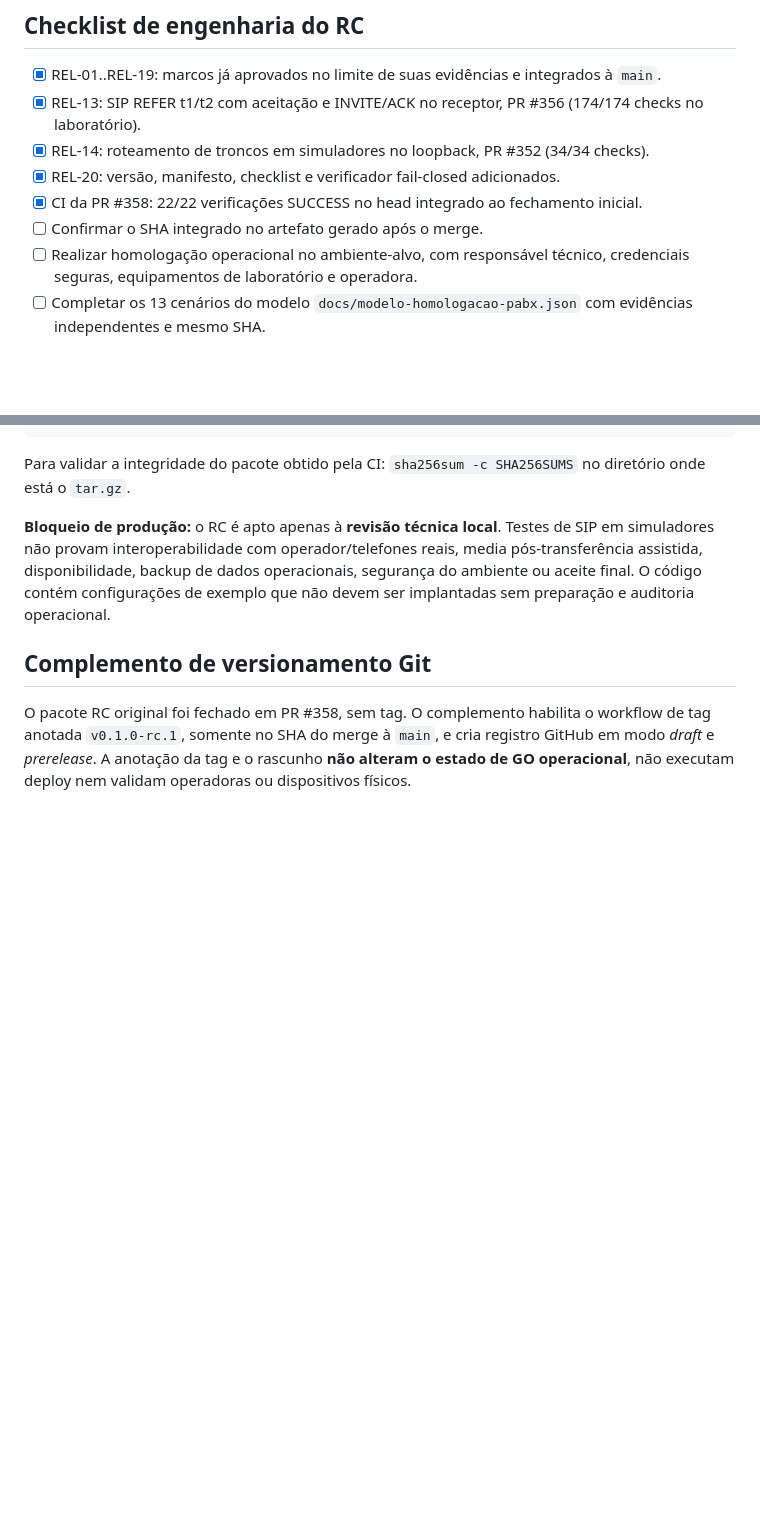
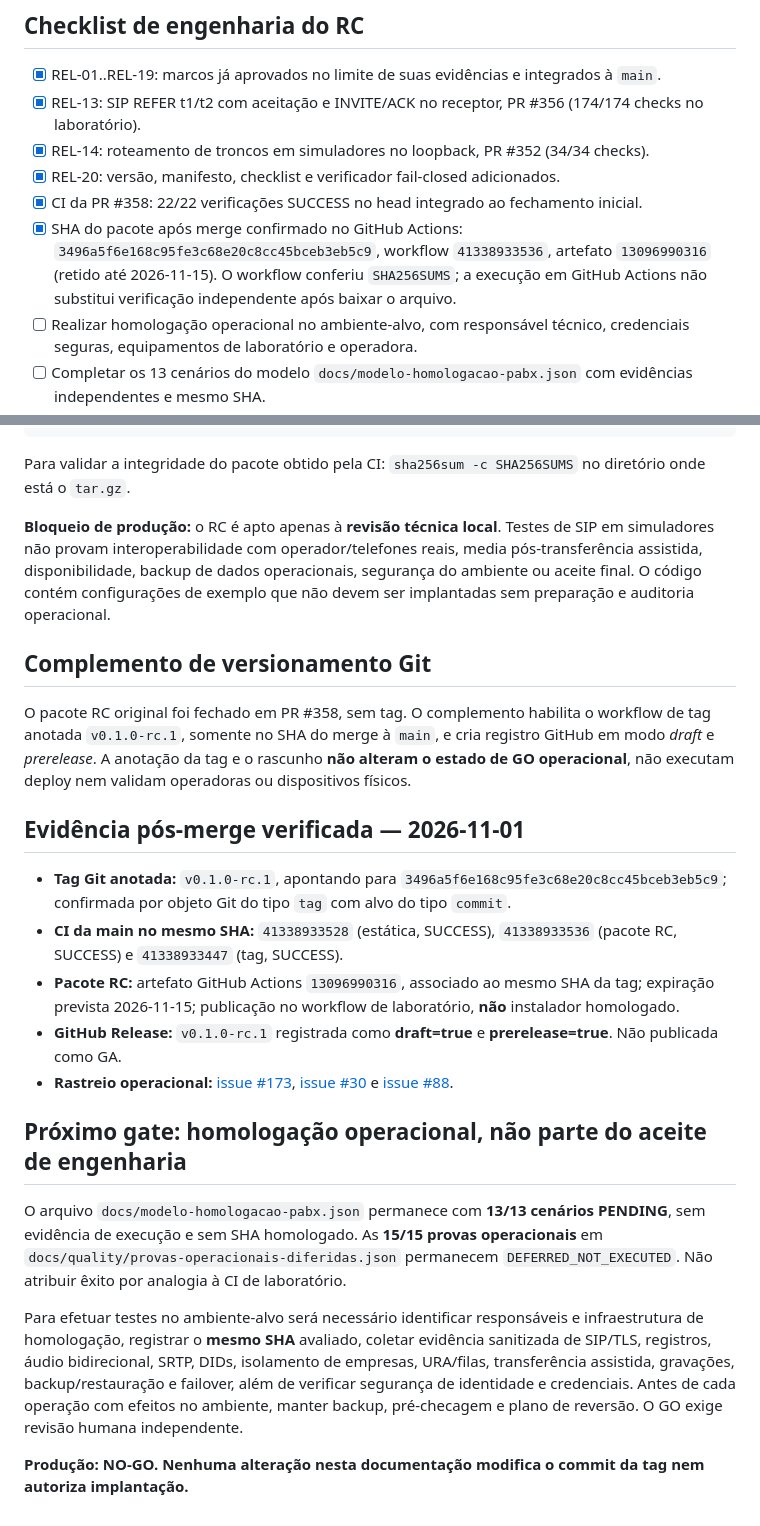
Before and after one commit to jeffaxe81/pabx-mvp, a Markdown page: docs/releases/rc-0.1.0-rc.1-checklist.md, 2 parts joined by grey strips. Drawn GitHub-style; blank space fills up the shorter version.

Commit message:
docs(handoff): atestar tag, SHA, CI e pacote RC sem homologação operacional

```diff
--- a/docs/releases/rc-0.1.0-rc.1-checklist.md
+++ b/docs/releases/rc-0.1.0-rc.1-checklist.md
@@ -20,7 +20,7 @@
 - [x] REL-14: roteamento de troncos em simuladores no loopback, PR #352 (34/34 checks).
 - [x] REL-20: versão, manifesto, checklist e verificador fail-closed adicionados.
 - [x] CI da PR #358: 22/22 verificações SUCCESS no head integrado ao fechamento inicial.
-- [ ] Confirmar o SHA integrado no artefato gerado após o merge.
+- [x] SHA do pacote após merge confirmado no GitHub Actions: `3496a5f6e168c95fe3c68e20c8cc45bceb3eb5c9`, workflow `41338933536`, artefato `13096990316` (retido até 2026-11-15). O workflow conferiu `SHA256SUMS`; a execução em GitHub Actions não substitui verificação independente após baixar o arquivo.
 - [ ] Realizar homologação operacional no ambiente-alvo, com responsável técnico, credenciais seguras, equipamentos de laboratório e operadora.
 - [ ] Completar os 13 cenários do modelo `docs/modelo-homologacao-pabx.json` com evidências independentes e mesmo SHA.
 - [ ] Concluir as 15 provas diferidas de `docs/quality/provas-operacionais-diferidas.json`.
@@ -42,3 +42,20 @@ Para validar a integridade do pacote obtido pela CI: `sha256sum -c SHA256SUMS` n
 ## Complemento de versionamento Git
 
 O pacote RC original foi fechado em PR #358, sem tag. O complemento habilita o workflow de tag anotada `v0.1.0-rc.1`, somente no SHA do merge à `main`, e cria registro GitHub em modo *draft* e *prerelease*. A anotação da tag e o rascunho **não alteram o estado de GO operacional**, não executam deploy nem validam operadoras ou dispositivos físicos.
+
+
+## Evidência pós-merge verificada — 2026-11-01
+
+- **Tag Git anotada:** `v0.1.0-rc.1`, apontando para `3496a5f6e168c95fe3c68e20c8cc45bceb3eb5c9`; confirmada por objeto Git do tipo `tag` com alvo do tipo `commit`.
+- **CI da main no mesmo SHA:** `41338933528` (estática, SUCCESS), `41338933536` (pacote RC, SUCCESS) e `41338933447` (tag, SUCCESS).
+- **Pacote RC:** artefato GitHub Actions `13096990316`, associado ao mesmo SHA da tag; expiração prevista 2026-11-15; publicação no workflow de laboratório, **não** instalador homologado.
+- **GitHub Release:** `v0.1.0-rc.1` registrada como **draft=true** e **prerelease=true**. Não publicada como GA.
+- **Rastreio operacional:** [issue #173](https://github.com/jeffaxe81/pabx-mvp/issues/173), [issue #30](https://github.com/jeffaxe81/pabx-mvp/issues/30) e [issue #88](https://github.com/jeffaxe81/pabx-mvp/issues/88).
+
+## Próximo gate: homologação operacional, não parte do aceite de engenharia
+
+O arquivo `docs/modelo-homologacao-pabx.json` permanece com **13/13 cenários PENDING**, sem evidência de execução e sem SHA homologado. As **15/15 provas operacionais** em `docs/quality/provas-operacionais-diferidas.json` permanecem `DEFERRED_NOT_EXECUTED`. Não atribuir êxito por analogia à CI de laboratório.
+
+Para efetuar testes no ambiente-alvo será necessário identificar responsáveis e infraestrutura de homologação, registrar o **mesmo SHA** avaliado, coletar evidência sanitizada de SIP/TLS, registros, áudio bidirecional, SRTP, DIDs, isolamento de empresas, URA/filas, transferência assistida, gravações, backup/restauração e failover, além de verificar segurança de identidade e credenciais. Antes de cada operação com efeitos no ambiente, manter backup, pré-checagem e plano de reversão. O GO exige revisão humana independente.
+
+**Produção: NO-GO. Nenhuma alteração nesta documentação modifica o commit da tag nem autoriza implantação.**
```
